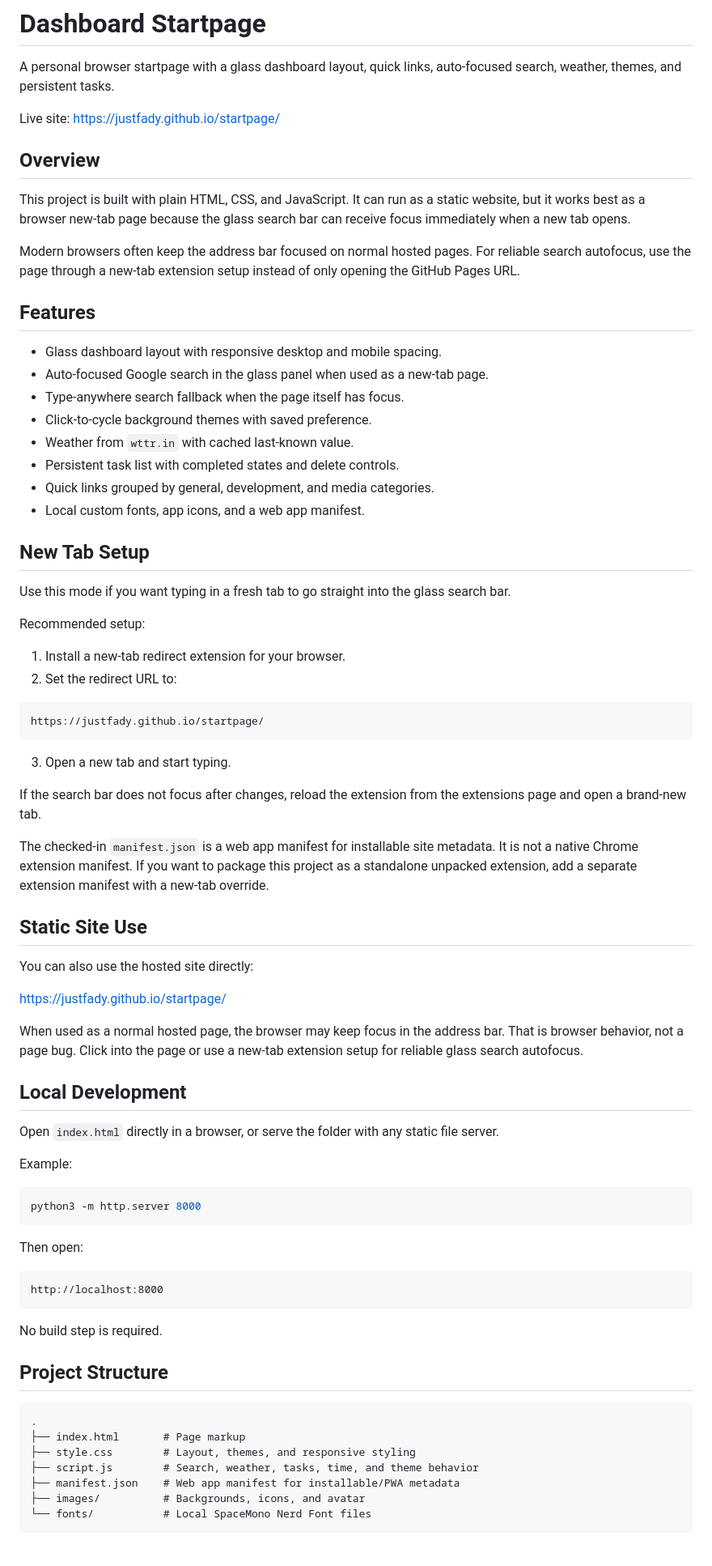
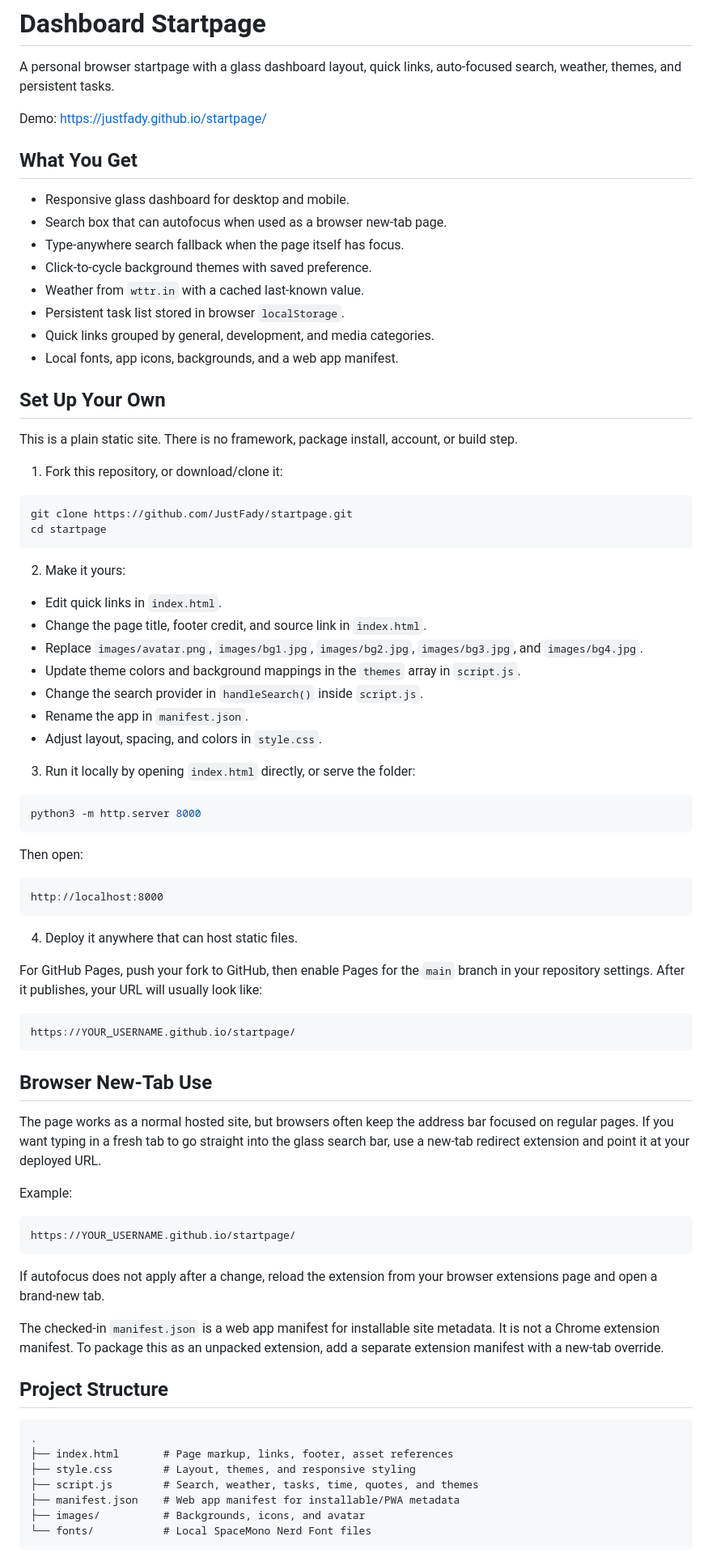
Before and after one commit to JustFady/startpage, a Markdown page: README.md, the part around one of its changes. Shown at 81% size. GitHub-like rendering.

Commit message:
Simplify README setup guide

````diff
--- a/README.md
+++ b/README.md
@@ -2,57 +2,41 @@
 
 A personal browser startpage with a glass dashboard layout, quick links, auto-focused search, weather, themes, and persistent tasks.
 
-Live site: [https://justfady.github.io/startpage/](https://justfady.github.io/startpage/)
+Demo: [https://justfady.github.io/startpage/](https://justfady.github.io/startpage/)
 
-## Overview
+## What You Get
 
-This project is built with plain HTML, CSS, and JavaScript. It can run as a static website, but it works best as a browser new-tab page because the glass search bar can receive focus immediately when a new tab opens.
-
-Modern browsers often keep the address bar focused on normal hosted pages. For reliable search autofocus, use the page through a new-tab extension setup instead of only opening the GitHub Pages URL.
-
-## Features
-
-- Glass dashboard layout with responsive desktop and mobile spacing.
-- Auto-focused Google search in the glass panel when used as a new-tab page.
+- Responsive glass dashboard for desktop and mobile.
+- Search box that can autofocus when used as a browser new-tab page.
 - Type-anywhere search fallback when the page itself has focus.
 - Click-to-cycle background themes with saved preference.
-- Weather from `wttr.in` with cached last-known value.
-- Persistent task list with completed states and delete controls.
+- Weather from `wttr.in` with a cached last-known value.
+- Persistent task list stored in browser `localStorage`.
 - Quick links grouped by general, development, and media categories.
-- Local custom fonts, app icons, and a web app manifest.
+- Local fonts, app icons, backgrounds, and a web app manifest.
 
-## New Tab Setup
+## Set Up Your Own
 
-Use this mode if you want typing in a fresh tab to go straight into the glass search bar.
+This is a plain static site. There is no framework, package install, account, or build step.
 
-Recommended setup:
+1. Fork this repository, or download/clone it:
 
-1. Install a new-tab redirect extension for your browser.
-2. Set the redirect URL to:
-
-```text
-https://justfady.github.io/startpage/
+```sh
+git clone https://github.com/JustFady/startpage.git
+cd startpage
 ```
 
-3. Open a new tab and start typing.
+2. Make it yours:
 
-If the search bar does not focus after changes, reload the extension from the extensions page and open a brand-new tab.
+- Edit quick links in `index.html`.
+- Change the page title, footer credit, and source link in `index.html`.
+- Replace `images/avatar.png`, `images/bg1.jpg`, `images/bg2.jpg`, `images/bg3.jpg`, and `images/bg4.jpg`.
+- Update theme colors and background mappings in the `themes` array in `script.js`.
+- Change the search provider in `handleSearch()` inside `script.js`.
+- Rename the app in `manifest.json`.
+- Adjust layout, spacing, and colors in `style.css`.
 
-The checked-in `manifest.json` is a web app manifest for installable site metadata. It is not a native Chrome extension manifest. If you want to package this project as a standalone unpacked extension, add a separate extension manifest with a new-tab override.
-
-## Static Site Use
-
-You can also use the hosted site directly:
-
-[https://justfady.github.io/startpage/](https://justfady.github.io/startpage/)
-
-When used as a normal hosted page, the browser may keep focus in the address bar. That is browser behavior, not a page bug. Click into the page or use a new-tab extension setup for reliable glass search autofocus.
-
-## Local Development
-
-Open `index.html` directly in a browser, or serve the folder with any static file server.
-
-Example:
+3. Run it locally by opening `index.html` directly, or serve the folder:
 
 ```sh
 python3 -m http.server 8000
@@ -64,15 +48,35 @@ Then open:
 http://localhost:8000
 ```
 
-No build step is required.
+4. Deploy it anywhere that can host static files.
+
+For GitHub Pages, push your fork to GitHub, then enable Pages for the `main` branch in your repository settings. After it publishes, your URL will usually look like:
+
+```text
+https://YOUR_USERNAME.github.io/startpage/
+```
+
+## Browser New-Tab Use
+
+The page works as a normal hosted site, but browsers often keep the address bar focused on regular pages. If you want typing in a fresh tab to go straight into the glass search bar, use a new-tab redirect extension and point it at your deployed URL.
+
+Example:
+
+```text
+https://YOUR_USERNAME.github.io/startpage/
+```
+
+If autofocus does not apply after a change, reload the extension from your browser extensions page and open a brand-new tab.
+
+The checked-in `manifest.json` is a web app manifest for installable site metadata. It is not a Chrome extension manifest. To package this as an unpacked extension, add a separate extension manifest with a new-tab override.
 
 ## Project Structure
 
 ```text
 .
-├── index.html       # Page markup
+├── index.html       # Page markup, links, footer, asset references
 ├── style.css        # Layout, themes, and responsive styling
-├── script.js        # Search, weather, tasks, time, and theme behavior
+├── script.js        # Search, weather, tasks, time, quotes, and themes
 ├── manifest.json    # Web app manifest for installable/PWA metadata
 ├── images/          # Backgrounds, icons, and avatar
 └── fonts/           # Local SpaceMono Nerd Font files
````
Also changed, not shown: other parts of README.md (+2 -24 lines).
